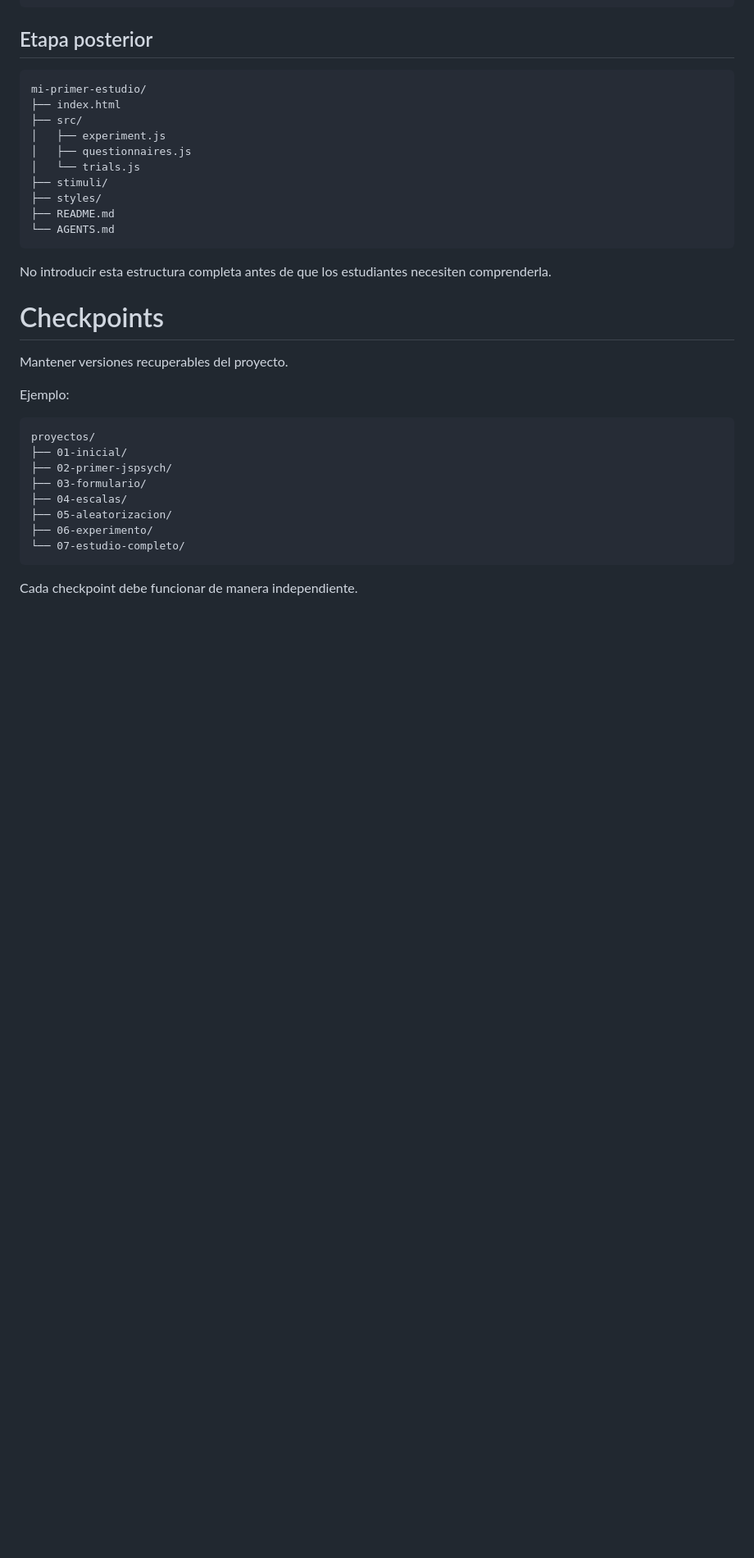
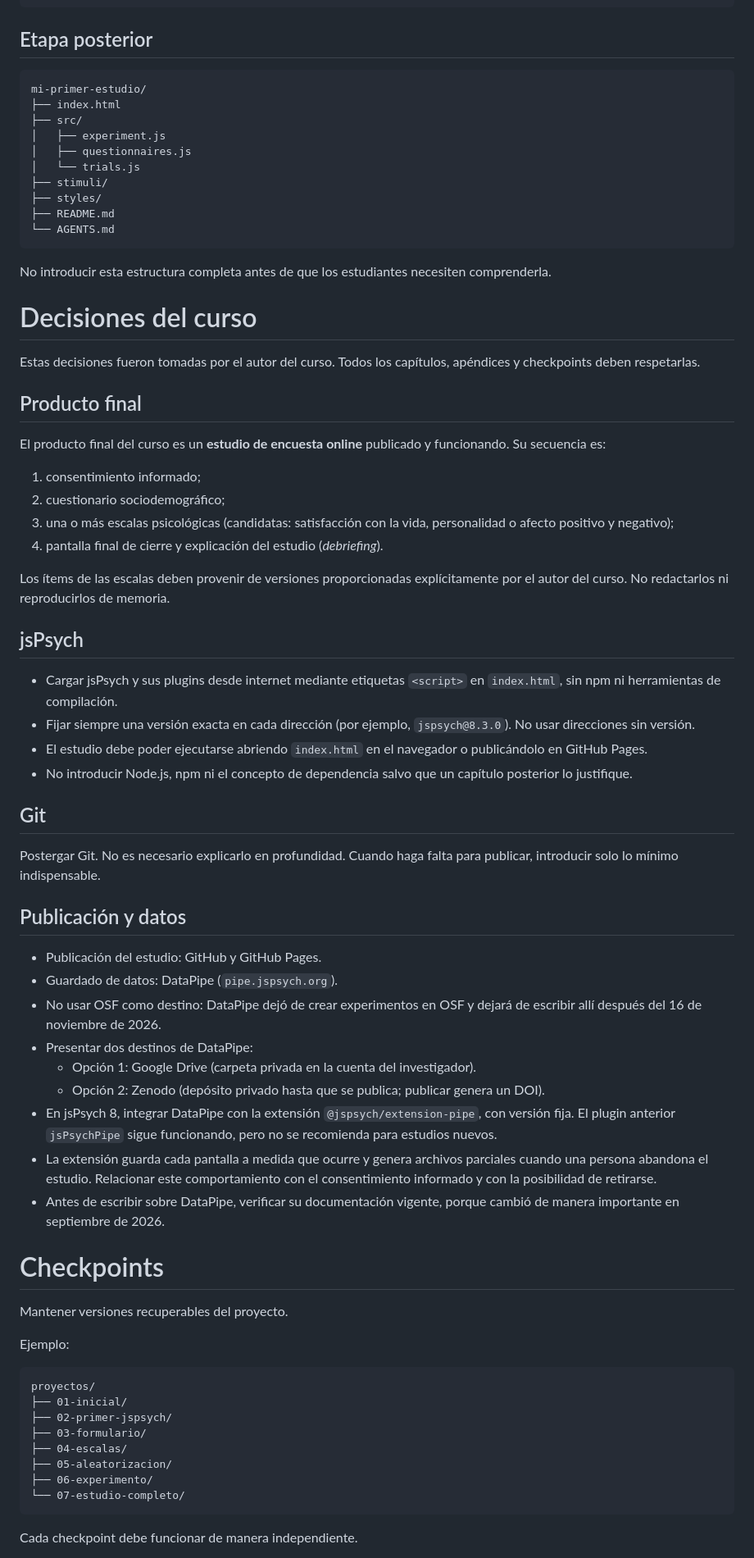
Before and after one commit to toninif/libro-cursoIA-jsPsych, a Markdown page: AGENTS.md, the part around the change. Shown at 82% size. Drawn GitHub-style; blank space fills up the shorter version.

Commit message:
Registrar decisiones del curso en AGENTS.md
Producto final (estudio de encuesta), carga de jsPsych desde internet con
versión fija, postergación de Git, publicación en GitHub Pages y datos con
DataPipe hacia Google Drive o Zenodo (sin OSF).

Co-Authored-By: Claude Opus 5.5 <noreply@anthropic.com>
Claude-Session: https://claude.ai/code/session_01KDgQACrTZYSUsk3kyiKLNw

```diff
--- a/AGENTS.md
+++ b/AGENTS.md
@@ -326,6 +326,44 @@ mi-primer-estudio/
 
 No introducir esta estructura completa antes de que los estudiantes necesiten comprenderla.
 
+# Decisiones del curso
+
+Estas decisiones fueron tomadas por el autor del curso. Todos los capítulos, apéndices y checkpoints deben respetarlas.
+
+## Producto final
+
+El producto final del curso es un **estudio de encuesta online** publicado y funcionando. Su secuencia es:
+
+1. consentimiento informado;
+2. cuestionario sociodemográfico;
+3. una o más escalas psicológicas (candidatas: satisfacción con la vida, personalidad o afecto positivo y negativo);
+4. pantalla final de cierre y explicación del estudio (*debriefing*).
+
+Los ítems de las escalas deben provenir de versiones proporcionadas explícitamente por el autor del curso. No redactarlos ni reproducirlos de memoria.
+
+## jsPsych
+
+- Cargar jsPsych y sus plugins desde internet mediante etiquetas `<script>` en `index.html`, sin npm ni herramientas de compilación.
+- Fijar siempre una versión exacta en cada dirección (por ejemplo, `jspsych@8.3.0`). No usar direcciones sin versión.
+- El estudio debe poder ejecutarse abriendo `index.html` en el navegador o publicándolo en GitHub Pages.
+- No introducir Node.js, npm ni el concepto de dependencia salvo que un capítulo posterior lo justifique.
+
+## Git
+
+Postergar Git. No es necesario explicarlo en profundidad. Cuando haga falta para publicar, introducir solo lo mínimo indispensable.
+
+## Publicación y datos
+
+- Publicación del estudio: GitHub y GitHub Pages.
+- Guardado de datos: DataPipe (`pipe.jspsych.org`).
+- No usar OSF como destino: DataPipe dejó de crear experimentos en OSF y dejará de escribir allí después del 16 de noviembre de 2026.
+- Presentar dos destinos de DataPipe:
+  - Opción 1: Google Drive (carpeta privada en la cuenta del investigador).
+  - Opción 2: Zenodo (depósito privado hasta que se publica; publicar genera un DOI).
+- En jsPsych 8, integrar DataPipe con la extensión `@jspsych/extension-pipe`, con versión fija. El plugin anterior `jsPsychPipe` sigue funcionando, pero no se recomienda para estudios nuevos.
+- La extensión guarda cada pantalla a medida que ocurre y genera archivos parciales cuando una persona abandona el estudio. Relacionar este comportamiento con el consentimiento informado y con la posibilidad de retirarse.
+- Antes de escribir sobre DataPipe, verificar su documentación vigente, porque cambió de manera importante en septiembre de 2026.
+
 # Checkpoints
 
 Mantener versiones recuperables del proyecto.
```
